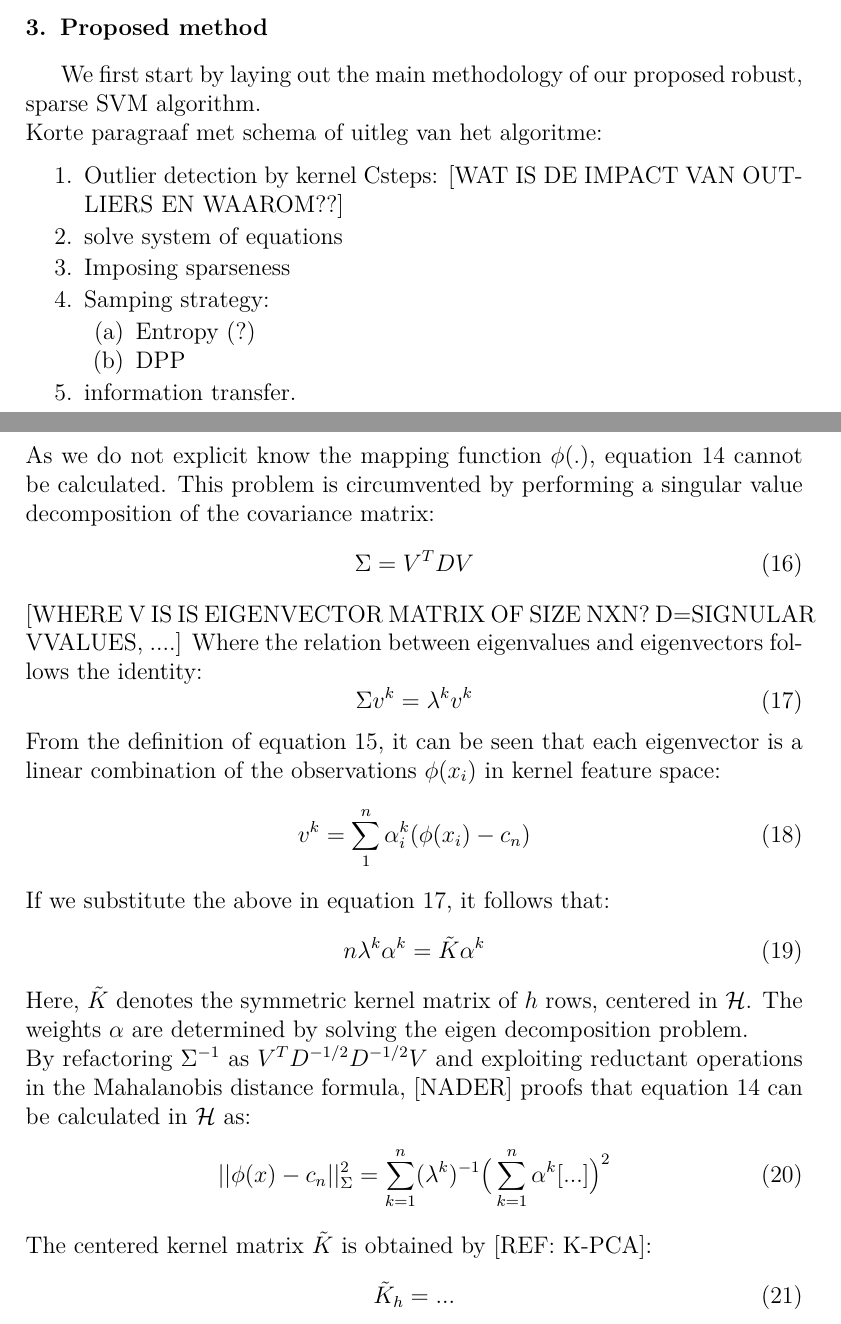
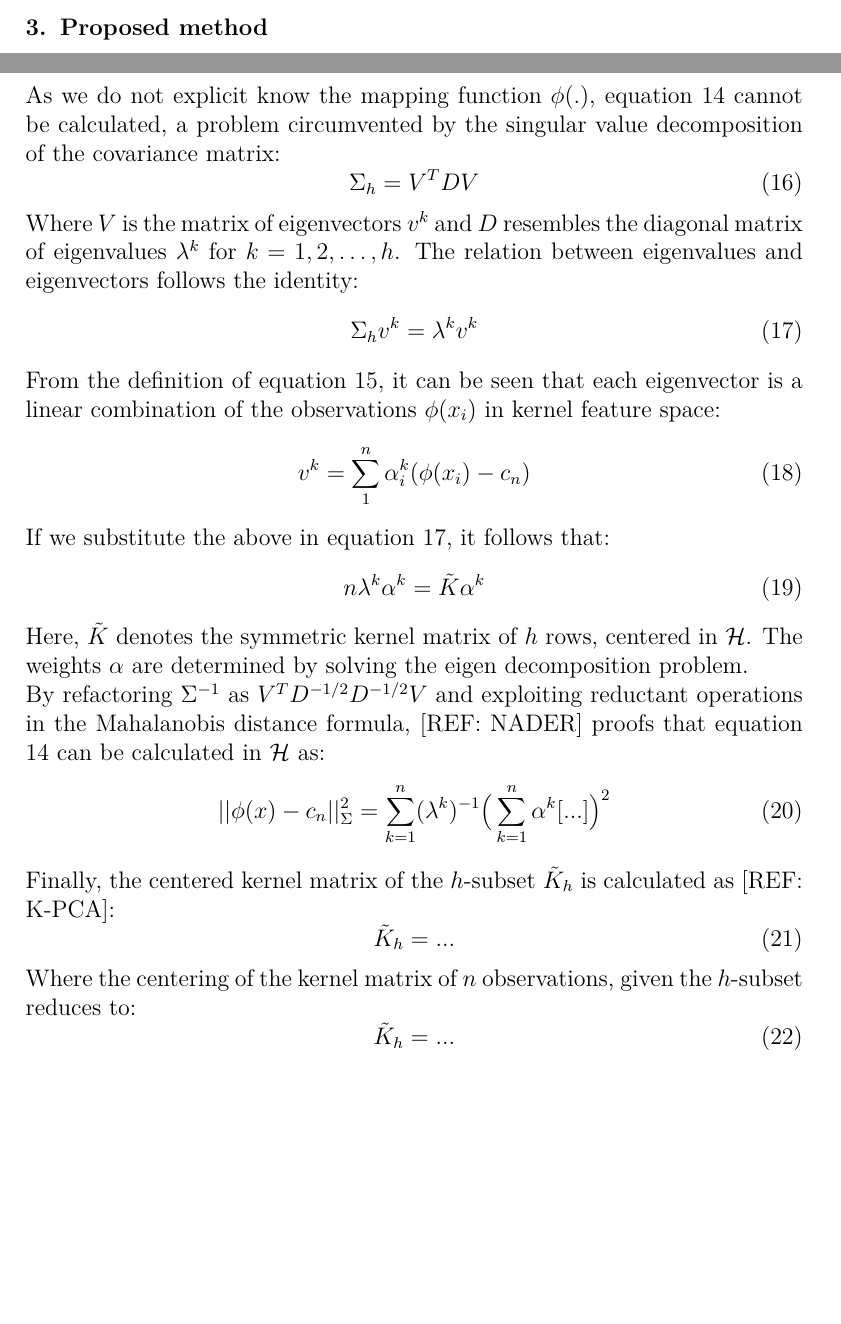
Before and after one commit to v3551G/IJ-Paper, a LaTeX paper (Latex/RobustLSSVMs.tex): two parts of pages 6 and 8 of 16 before the commit and two parts of pages 6 and 7 of 16 after it, joined at a grey line, cut so that both start at the same text, the shorter picture padded with empty space. Compiled offline with pdfLaTeX.

Commit message:
updated k-cstep section

```diff
--- a/Latex/RobustLSSVMs.tex
+++ b/Latex/RobustLSSVMs.tex
@@ -223,16 +224,3 @@ $\hat{y}_i$ is the predicted output of the ith training data point. Note that $\
 \newpage
 
 \section{Proposed method}
-We first start by laying out the main methodology of our proposed robust, sparse SVM algorithm. \\
-Korte paragraaf met schema of uitleg van het algoritme:
-\begin{enumerate}
-	\item Outlier detection by kernel Csteps: [WAT IS DE IMPACT VAN OUTLIERS EN WAAROM??]
-	\item solve system of equations
-	\item Imposing sparseness
-	\item Samping strategy:
-	\begin{enumerate}
-		\item Entropy (?)
-		\item DPP
-	\end{enumerate}
-	\item information transfer.
-\end{enumerate}
@@ -266,14 +263,13 @@ Where the biased covariance matrix is obtained by:
 	\label{eq:sigma}
 \end{equation}
-As we do not explicit know the mapping function $\phi(.)$, equation \ref{eq:smd} cannot be calculated. This problem is circumvented by performing a singular value decomposition of the covariance matrix:
+As we do not explicit know the mapping function $\phi(.)$, equation \ref{eq:smd} cannot be calculated, a problem circumvented by the singular value decomposition of the covariance matrix:
 \begin{equation}
-	\Sigma = V^T D V
+	\Sigma_h = V^T D V
 \end{equation}
-[WHERE V IS IS EIGENVECTOR MATRIX OF SIZE NXN? D=SIGNULAR VVALUES, ....]
-Where the relation between eigenvalues and eigenvectors follows the identity:
+Where $V$ is the matrix of eigenvectors $v^k$ and $D$ resembles the diagonal matrix of eigenvalues $\lambda^k$ for $k=1,2, \dots, h$. The relation between eigenvalues and eigenvectors follows the identity:
 \begin{equation}
 	\label{eq:eigenrelation}
-	\Sigma v^k = \lambda^k v^k
+	\Sigma_h v^k = \lambda^k v^k
 \end{equation}
 From the definition of equation \ref{eq:sigma}, it can be seen that each eigenvector is a linear combination of the observations $\phi(x_i)$ in kernel feature space:
 \begin{equation}
@@ -284,13 +280,17 @@ If we substitute the above in equation \ref{eq:eigenrelation}, it follows that:
 	n \lambda^k \alpha^k = \tilde{K} \alpha^k
 \end{equation}
 Here, $\tilde{K}$ denotes the symmetric kernel matrix of $h$ rows, centered in $\mathcal{H}$. The weights $\alpha$ are determined by solving the eigen decomposition problem. \\
-By refactoring $\Sigma^{-1}$ as $V^T D^{-1/2} D^{-1/2} V$ and exploiting reductant operations in the Mahalanobis distance formula, [NADER] proofs that equation \ref{eq:smd} can be calculated in $\mathcal{H}$ as:
+By refactoring $\Sigma^{-1}$ as $V^T D^{-1/2} D^{-1/2} V$ and exploiting reductant operations in the Mahalanobis distance formula, [REF: NADER] proofs that equation \ref{eq:smd} can be calculated in $\mathcal{H}$ as:
 \begin{equation}
 	||\phi(x) - c_n||^2_{\Sigma} = \sum_{k=1}^{n} (\lambda^k)^{-1} \big( \sum_{k=1}^{n} \alpha^k [...]    \big)^2
 \end{equation}
-The centered kernel matrix $\tilde{K}$ is obtained by [REF: K-PCA]:
+Finally, the centered kernel matrix of the $h$-subset $\tilde{K}_h$ is calculated as [REF: K-PCA]:
 \begin{equation}
 	\tilde{K}_h = ...
+\end{equation}
+Where the centering of the kernel matrix of $n$ observations, given the $h$-subset reduces to:
+\begin{equation}
+\tilde{K}_h = ...
 \end{equation}
 
 \subsection{The proposed C-step in kernel feature space}
```
Also changed, not shown: Latex/RobustLSSVMs.pdf, Latex/RobustLSSVMs.tex (52 more changed lines).
